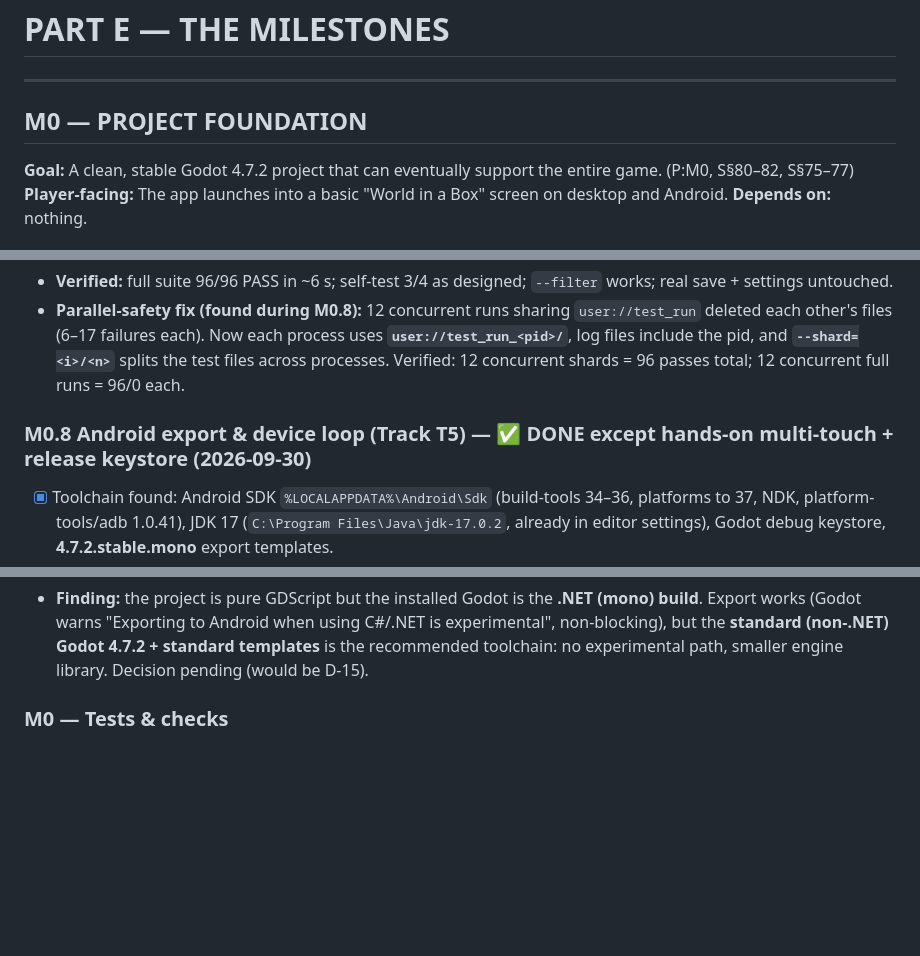
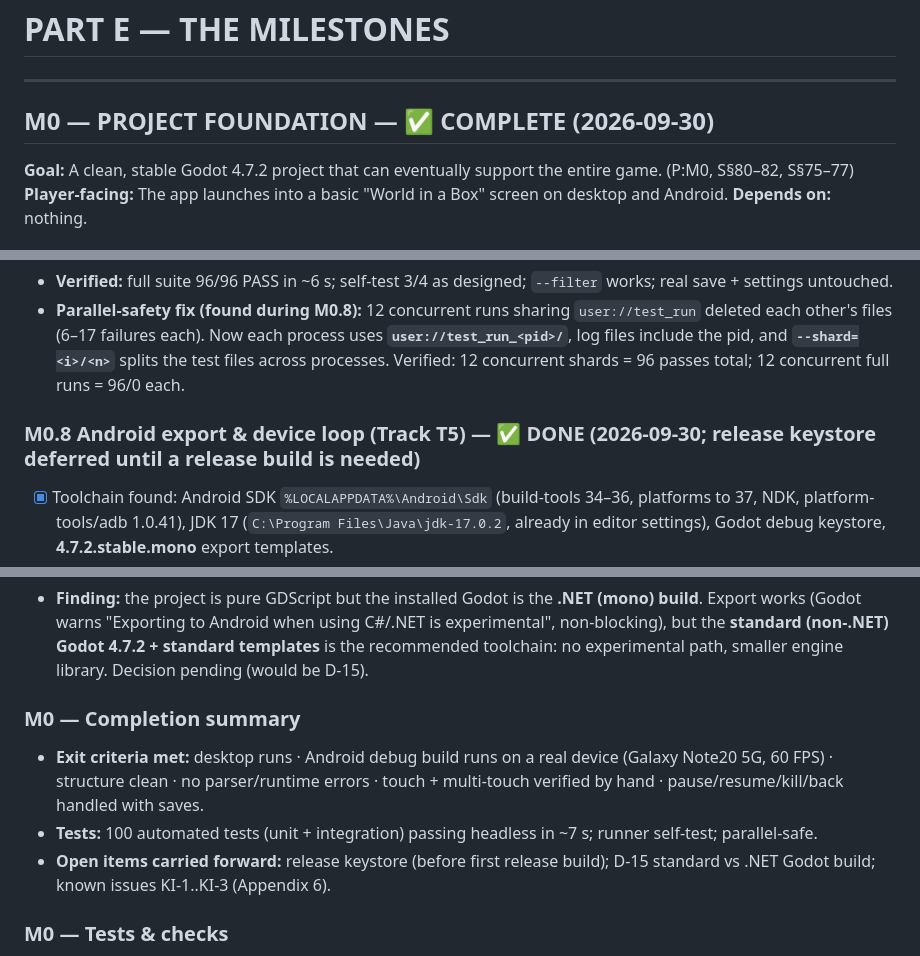
Before and after one commit to happihack/MyWorld, a Markdown page: implementation_phases.md, 3 parts joined by grey strips. GitHub-like rendering; blank space fills up the shorter version.

Commit message:
M0 complete: multi-touch confirmed by hand on device
Co-Authored-By: Claude Opus 5.5 (1M context) <noreply@anthropic.com>

```diff
--- a/implementation_phases.md
+++ b/implementation_phases.md
@@ -231,7 +231,7 @@ godot --headless --path . --export-debug "Android Debug" build/wiab-debug.apk
 
 ---
 
-## M0 — PROJECT FOUNDATION
+## M0 — PROJECT FOUNDATION — ✅ COMPLETE (2026-09-30)
 
 **Goal:** A clean, stable Godot 4.7.2 project that can eventually support the entire game. (P:M0, S§80–82, S§75–77)
 **Player-facing:** The app launches into a basic "World in a Box" screen on desktop and Android.
@@ -328,7 +328,7 @@ godot --headless --path . --export-debug "Android Debug" build/wiab-debug.apk
 - **Verified:** full suite 96/96 PASS in ~6 s; self-test 3/4 as designed; `--filter` works; real save + settings untouched.
 - **Parallel-safety fix (found during M0.8):** 12 concurrent runs sharing `user://test_run` deleted each other's files (6–17 failures each). Now each process uses **`user://test_run_<pid>/`**, log files include the pid, and **`--shard=<i>/<n>`** splits the test files across processes. Verified: 12 concurrent shards = 96 passes total; 12 concurrent full runs = 96/0 each.
 
-### M0.8 Android export & device loop (Track T5) — ✅ DONE except hands-on multi-touch + release keystore (2026-09-30)
+### M0.8 Android export & device loop (Track T5) — ✅ DONE (2026-09-30; release keystore deferred until a release build is needed)
 - [x] Toolchain found: Android SDK `%LOCALAPPDATA%\Android\Sdk` (build-tools 34–36, platforms to 37, NDK, platform-tools/adb 1.0.41), JDK 17 (`C:\Program Files\Java\jdk-17.0.2`, already in editor settings), Godot debug keystore, **4.7.2.stable.mono** export templates.
 - [x] `export_presets.cfg` (committed; passwords live in git-ignored `.godot/export_credentials.cfg`):
   - **Android Debug** — `com.happihack.worldinabox.dev`, "WIAB Dev", arm64-v8a + x86_64 (emulator), editor debug keystore, `build/wiab-debug.apk`.
@@ -346,6 +346,11 @@ godot --headless --path . --export-debug "Android Debug" build/wiab-debug.apk
   - **Fix found by hand on device:** every two-finger gesture read "TWIST". Cause: TWIST was emitted for *any* angle change and real fingers never hold a constant angle (the synthetic tests used perfect geometry), so each pinch also rotated; the overlay showed only the last event. Now each two-finger component activates past a threshold — PINCH (`pinch_slop_dp` 8), TWO_FINGER_DRAG (`drag_slop_dp`), TWIST (`twist_start_deg` 12, starts from zero so there is no rotation jump) — and the overlay shows one combined line: `TWO_FINGER pinch x1.23  drag (dx, dy)  twist N deg`. New tests: jitter emits nothing, a wobbly pinch never twists, twist threshold/no jump, two-finger drag slop.
 - [ ] **Release keystore** — create with `keytool`; supply via env vars `GODOT_ANDROID_KEYSTORE_RELEASE_PATH/_USER/_PASSWORD` (never committed). Needed before any release build.
 - **Finding:** the project is pure GDScript but the installed Godot is the **.NET (mono) build**. Export works (Godot warns "Exporting to Android when using C#/.NET is experimental", non-blocking), but the **standard (non-.NET) Godot 4.7.2 + standard templates** is the recommended toolchain: no experimental path, smaller engine library. Decision pending (would be D-15).
+
+### M0 — Completion summary
+- **Exit criteria met:** desktop runs · Android debug build runs on a real device (Galaxy Note20 5G, 60 FPS) · structure clean · no parser/runtime errors · touch + multi-touch verified by hand · pause/resume/kill/back handled with saves.
+- **Tests:** 100 automated tests (unit + integration) passing headless in ~7 s; runner self-test; parallel-safe.
+- **Open items carried forward:** release keystore (before first release build); D-15 standard vs .NET Godot build; known issues KI-1..KI-3 (Appendix 6).
 
 ### M0 — Tests & checks
 **Automated:** runner executes ≥ 4 test files green headless.
```
Also changed, not shown: other parts of implementation_phases.md (+1 -1 lines).
